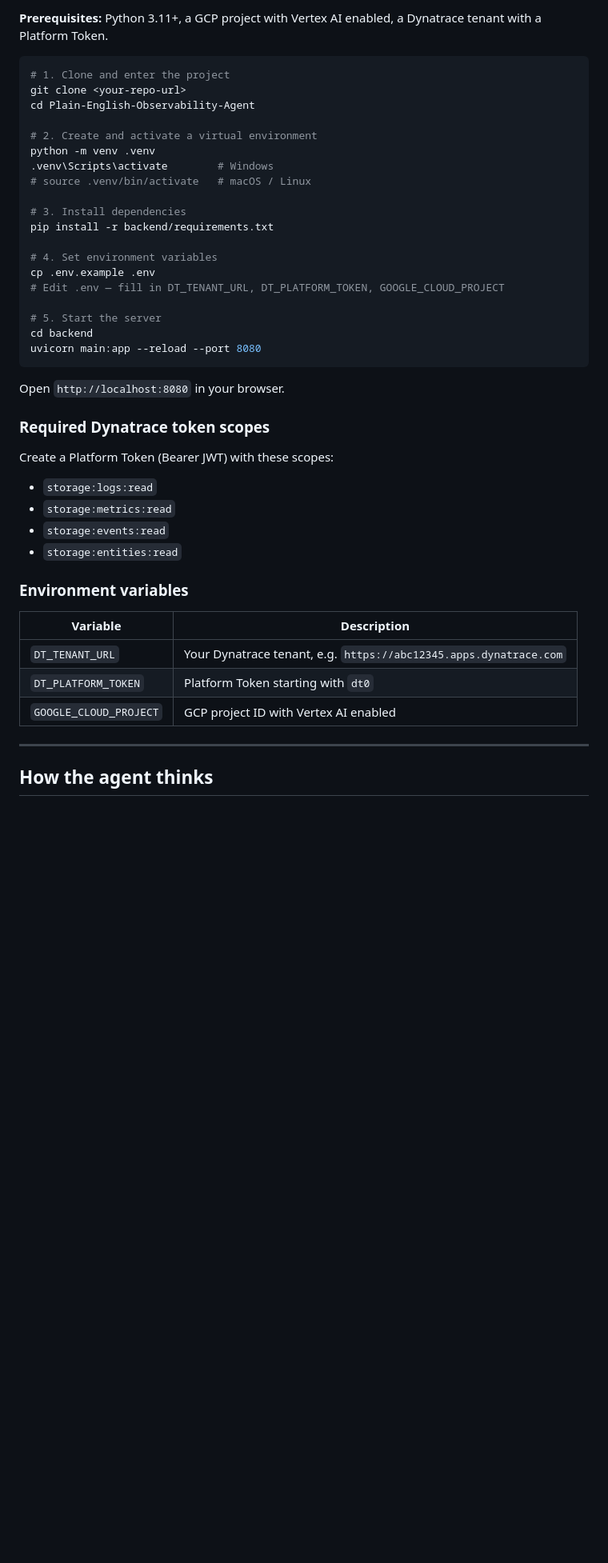
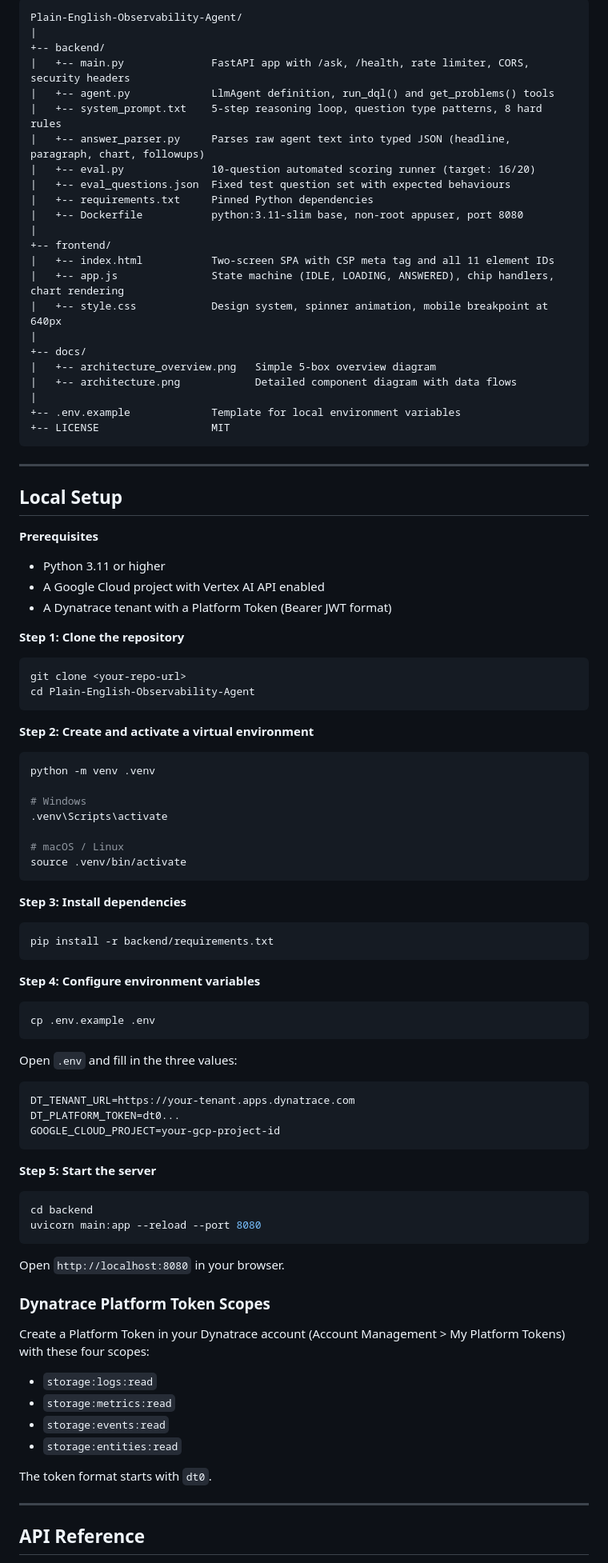
Before and after one commit to Sangitaswain/Plain-English-Observability-Agent, a Markdown page: README.md, the part around one of its changes. Shown at 80% size. Drawn GitHub-style; blank space fills up the shorter version.

Commit message:
rewrite README — detailed sections, both diagrams visible, no em dashes

````diff
--- a/README.md
+++ b/README.md
@@ -78,47 +123,99 @@ Signal AI queries your Dynatrace tenant in real time, interprets the data, and r
 
-**Prerequisites:** Python 3.11+, a GCP project with Vertex AI enabled, a Dynatrace tenant with a Platform Token.
+```
+Plain-English-Observability-Agent/
+|
++-- backend/
+|   +-- main.py              FastAPI app with /ask, /health, rate limiter, CORS, security headers
+|   +-- agent.py             LlmAgent definition, run_dql() and get_problems() tools
+|   +-- system_prompt.txt    5-step reasoning loop, question type patterns, 8 hard rules
+|   +-- answer_parser.py     Parses raw agent text into typed JSON (headline, paragraph, chart, followups)
+|   +-- eval.py              10-question automated scoring runner (target: 16/20)
+|   +-- eval_questions.json  Fixed test question set with expected behaviours
+|   +-- requirements.txt     Pinned Python dependencies
+|   +-- Dockerfile           python:3.11-slim base, non-root appuser, port 8080
+|
++-- frontend/
+|   +-- index.html           Two-screen SPA with CSP meta tag and all 11 element IDs
+|   +-- app.js               State machine (IDLE, LOADING, ANSWERED), chip handlers, chart rendering
+|   +-- style.css            Design system, spinner animation, mobile breakpoint at 640px
+|
++-- docs/
+|   +-- architecture_overview.png   Simple 5-box overview diagram
+|   +-- architecture.png            Detailed component diagram with data flows
+|
++-- .env.example             Template for local environment variables
++-- LICENSE                  MIT
+```
+
+---
+
+## Local Setup
+
+**Prerequisites**
+- Python 3.11 or higher
+- A Google Cloud project with Vertex AI API enabled
+- A Dynatrace tenant with a Platform Token (Bearer JWT format)
+
+**Step 1: Clone the repository**
 
 ```bash
-# 1. Clone and enter the project
 git clone <your-repo-url>
 cd Plain-English-Observability-Agent
+```
 
-# 2. Create and activate a virtual environment
+**Step 2: Create and activate a virtual environment**
+
+```bash
 python -m venv .venv
-.venv\Scripts\activate        # Windows
-# source .venv/bin/activate   # macOS / Linux
 
-# 3. Install dependencies
+# Windows
+.venv\Scripts\activate
+
+# macOS / Linux
+source .venv/bin/activate
+```
+
+**Step 3: Install dependencies**
+
+```bash
 pip install -r backend/requirements.txt
+```
 
-# 4. Set environment variables
+**Step 4: Configure environment variables**
+
+```bash
 cp .env.example .env
-# Edit .env — fill in DT_TENANT_URL, DT_PLATFORM_TOKEN, GOOGLE_CLOUD_PROJECT
+```
 
-# 5. Start the server
+Open `.env` and fill in the three values:
+
+```
+DT_TENANT_URL=https://your-tenant.apps.dynatrace.com
+DT_PLATFORM_TOKEN=dt0...
+GOOGLE_CLOUD_PROJECT=your-gcp-project-id
+```
+
+**Step 5: Start the server**
+
+```bash
 cd backend
 uvicorn main:app --reload --port 8080
 ```
 
 Open `http://localhost:8080` in your browser.
 
-### Required Dynatrace token scopes
+### Dynatrace Platform Token Scopes
 
-Create a Platform Token (Bearer JWT) with these scopes:
+Create a Platform Token in your Dynatrace account (Account Management > My Platform Tokens) with these four scopes:
+
 - `storage:logs:read`
 - `storage:metrics:read`
 - `storage:events:read`
 - `storage:entities:read`
 
-### Environment variables
-
-| Variable | Description |
-|---|---|
-| `DT_TENANT_URL` | Your Dynatrace tenant, e.g. `https://abc12345.apps.dynatrace.com` |
-| `DT_PLATFORM_TOKEN` | Platform Token starting with `dt0` |
-| `GOOGLE_CLOUD_PROJECT` | GCP project ID with Vertex AI enabled |
+The token format starts with `dt0`.
 
 ---
 
-## How the agent thinks
+## API Reference
 
````
Also changed, not shown: other parts of README.md (+133 -65 lines).
